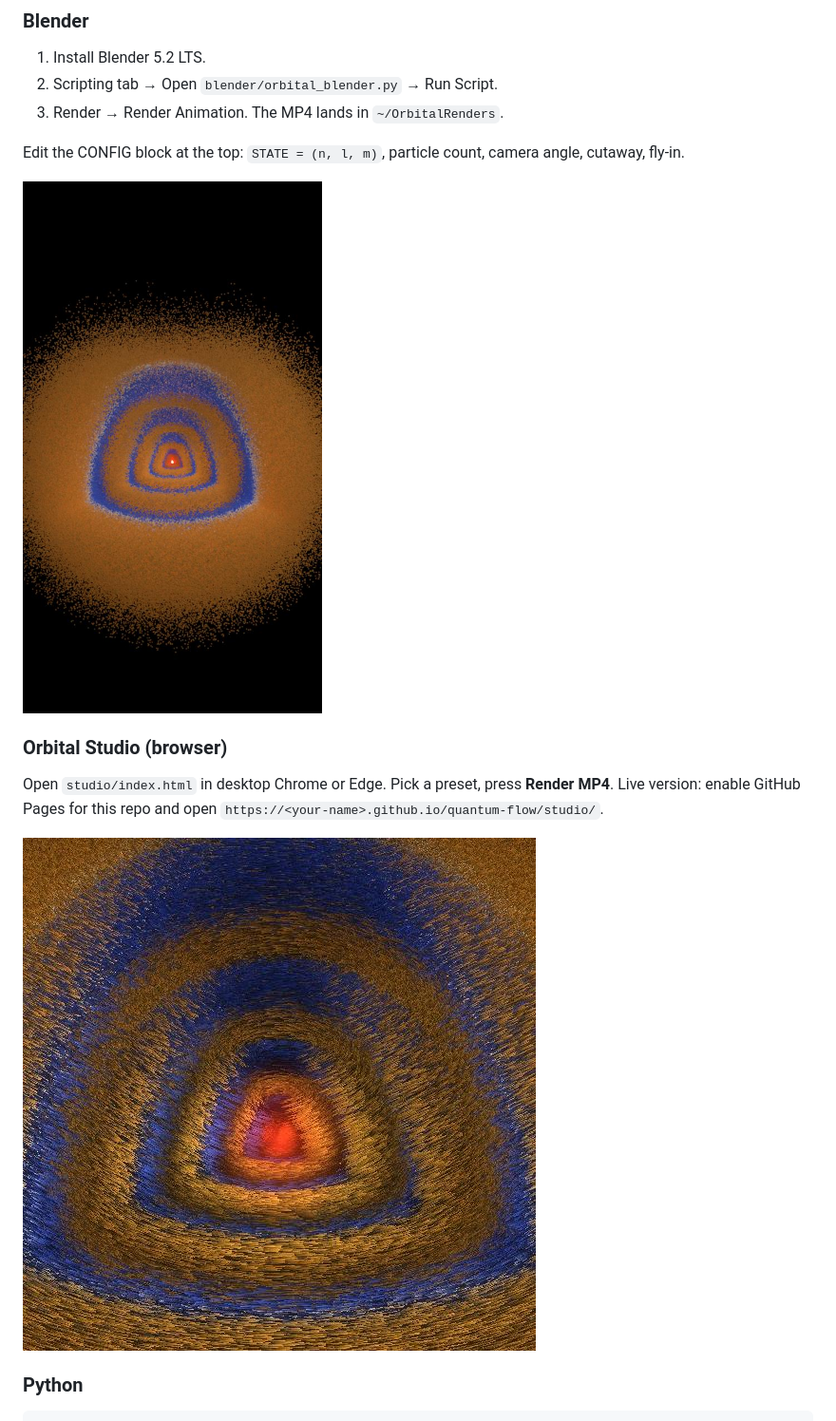
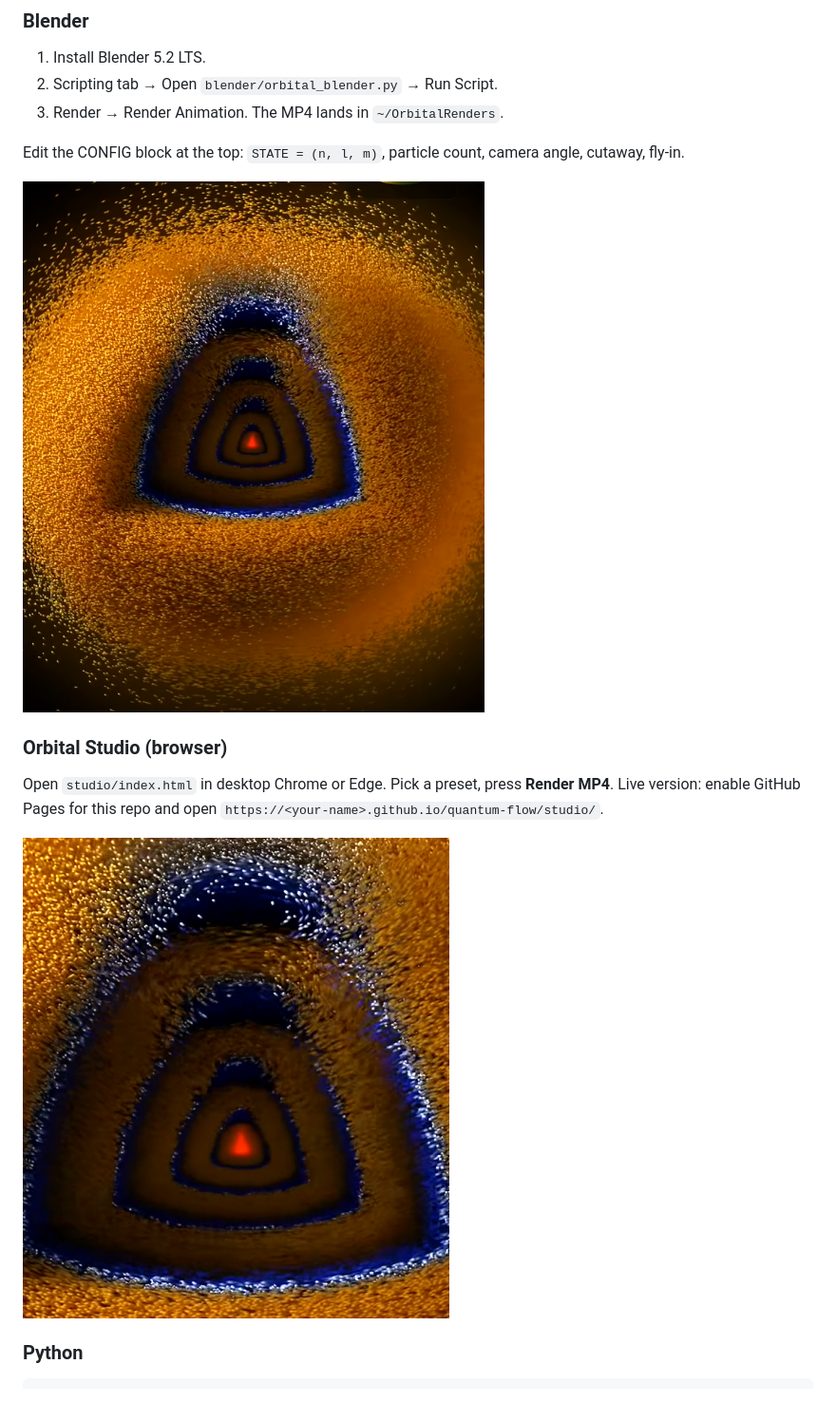
Before and after one commit to AlexCarten/quantum-flow, a Markdown page: README.md, the part around the change. Shown at 95% size. GitHub-like rendering.

````diff
--- a/README.md
+++ b/README.md
@@ -38,13 +38,13 @@ For a stationary orbital ψₙₗₘ this is pure rotation around z:  `v_φ = m/
 
 Edit the CONFIG block at the top: `STATE = (n, l, m)`, particle count, camera angle, cutaway, fly-in.
 
-![Blender render, 6p](media/blender-6p.jpg)
+![Blender render, 6p](media/blender-6p.png)
 
 ### Orbital Studio (browser)
 Open `studio/index.html` in desktop Chrome or Edge. Pick a preset, press **Render MP4**.
 Live version: enable GitHub Pages for this repo and open `https://<your-name>.github.io/quantum-flow/studio/`.
 
-![Studio, 6p cutaway](media/studio-6p.jpg)
+![Studio, 6p cutaway](media/studio-6p.png)
 
 ### Python
 ```
````
